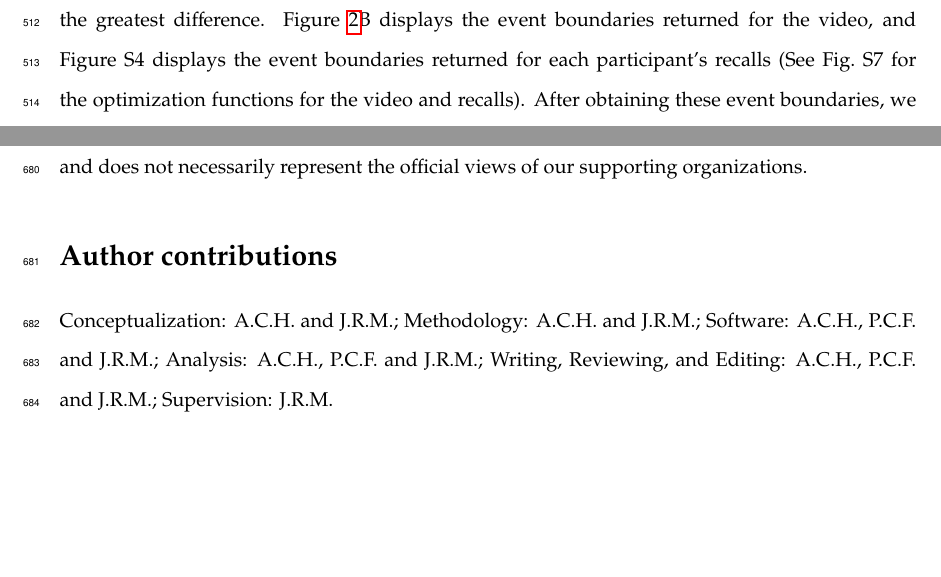
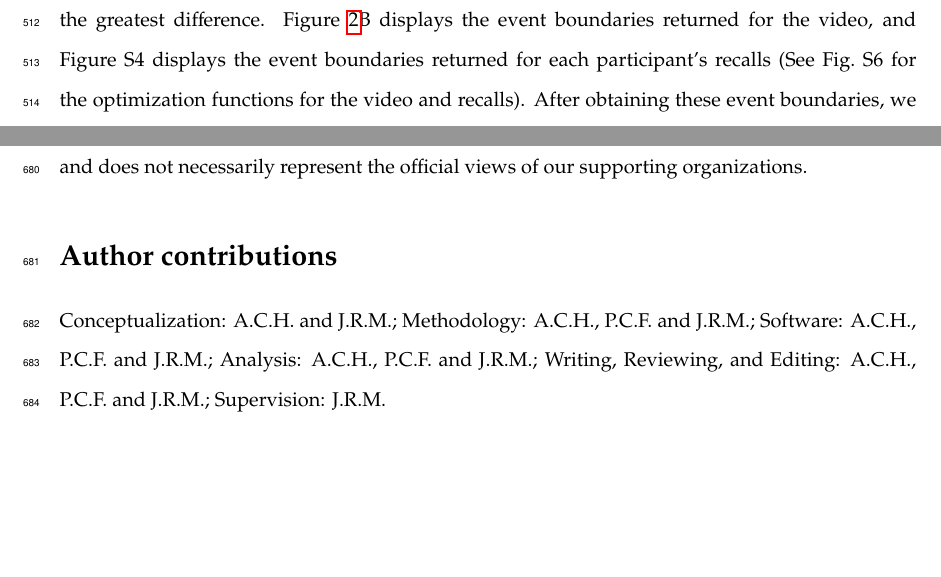
Before and after one commit to ContextLab/sherlock-topic-model-paper, a LaTeX paper (paper/main.tex): two parts of pages 24 and 30 of 31, joined at a grey line, cut so that both start at the same text. Compiled offline with pdfLaTeX; a missing bibliography style is replaced by a similar one.

Commit message:
removed refs to old supplemental figs

```diff
--- a/paper/main.tex
+++ b/paper/main.tex
@@ -19,9 +19,7 @@
 % \newcommand{\listlearning}{S4}
 \newcommand{\corrmats}{S4}
 \newcommand{\matchmats}{S5}
-\newcommand{\kcorrs}{S6}
-\newcommand{\kopt}{S7}
-\newcommand{\wasserstein}{S8}
+\newcommand{\kopt}{S6}
 
 \doublespacing
 \linenumbers
@@ -285,7 +283,7 @@ Supporting information is available in the online version of the paper.
 We thank Luke Chang, Janice Chen, Chris Honey, Lucy Owen, Emily Whitaker, and Kirsten Ziman for feedback and scientific discussions. We also thank Janice Chen, Yuan Chang Leong, Kenneth Norman, and Uri Hasson for sharing the data used in our study.  Our work was supported in part by NSF EPSCoR Award Number 1632738. The content is solely the responsibility of the authors and does not necessarily represent the official views of our supporting organizations.
 
 \section*{Author contributions}
-Conceptualization: A.C.H. and J.R.M.; Methodology: A.C.H. and J.R.M.; Software: A.C.H., P.C.F. and J.R.M.; Analysis: A.C.H., P.C.F. and J.R.M.; Writing, Reviewing, and Editing: A.C.H., P.C.F. and J.R.M.; Supervision: J.R.M.
+Conceptualization: A.C.H. and J.R.M.; Methodology: A.C.H., P.C.F. and J.R.M.; Software: A.C.H., P.C.F. and J.R.M.; Analysis: A.C.H., P.C.F. and J.R.M.; Writing, Reviewing, and Editing: A.C.H., P.C.F. and J.R.M.; Supervision: J.R.M.
 
 \section*{Author information}
 The authors declare no competing financial interests.  Correspondence and requests for materials should be addressed to J.R.M. (jeremy.r.manning@dartmouth.edu).
```
